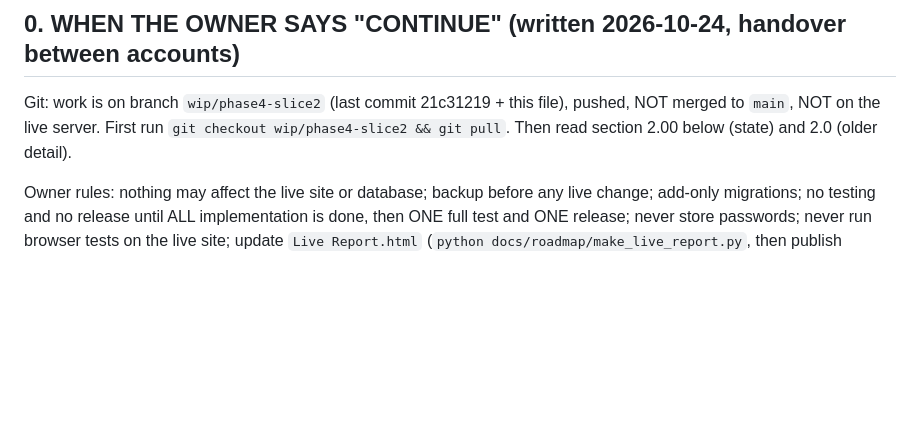
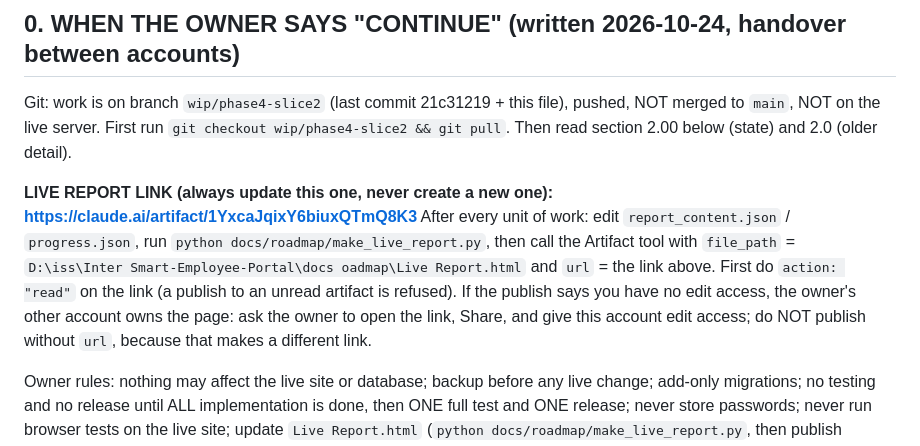
Before and after one commit to career-maker/Inter-Smart-Portal, a Markdown page: docs/roadmap/CHECKPOINT.md, the part around the change. Rendered like a GitHub page; blank space fills up the shorter version.

Commit message:
docs: Live Report link and update steps in the checkpoint
Co-Authored-By: Claude Sonnet 5.5 <noreply@anthropic.com>
Claude-Session: https://claude.ai/code/session_01TckTJe1NW8qHuGVsHbKUpJ

```diff
--- a/docs/roadmap/CHECKPOINT.md
+++ b/docs/roadmap/CHECKPOINT.md
@@ -9,6 +9,10 @@ You are continuing the **Internal Software Plan** for the Intersmart Employee Po
 ## 0. WHEN THE OWNER SAYS "CONTINUE" (written 2026-10-24, handover between accounts)
 
 Git: work is on branch `wip/phase4-slice2` (last commit 21c31219 + this file), pushed, NOT merged to `main`, NOT on the live server. First run `git checkout wip/phase4-slice2 && git pull`. Then read section 2.00 below (state) and 2.0 (older detail).
+
+**LIVE REPORT LINK (always update this one, never create a new one): https://claude.ai/artifact/1YxcaJqixY6biuxQTmQ8K3**
+After every unit of work: edit `report_content.json` / `progress.json`, run `python docs/roadmap/make_live_report.py`, then call the Artifact tool with `file_path` = `D:\iss\Inter Smart-Employee-Portal\docs
+oadmap\Live Report.html` and `url` = the link above. First do `action: "read"` on the link (a publish to an unread artifact is refused). If the publish says you have no edit access, the owner's other account owns the page: ask the owner to open the link, Share, and give this account edit access; do NOT publish without `url`, because that makes a different link.
 
 Owner rules: nothing may affect the live site or database; backup before any live change; add-only migrations; no testing and no release until ALL implementation is done, then ONE full test and ONE release; never store passwords; never run browser tests on the live site; update `Live Report.html` (`python docs/roadmap/make_live_report.py`, then publish `docs/roadmap/Live Report.html` with the Artifact tool to https://claude.ai/artifact/1YxcaJqixY6biuxQTmQ8K3 using the same file path or `url`) and this file after each unit of work, commit and push.
 
```
